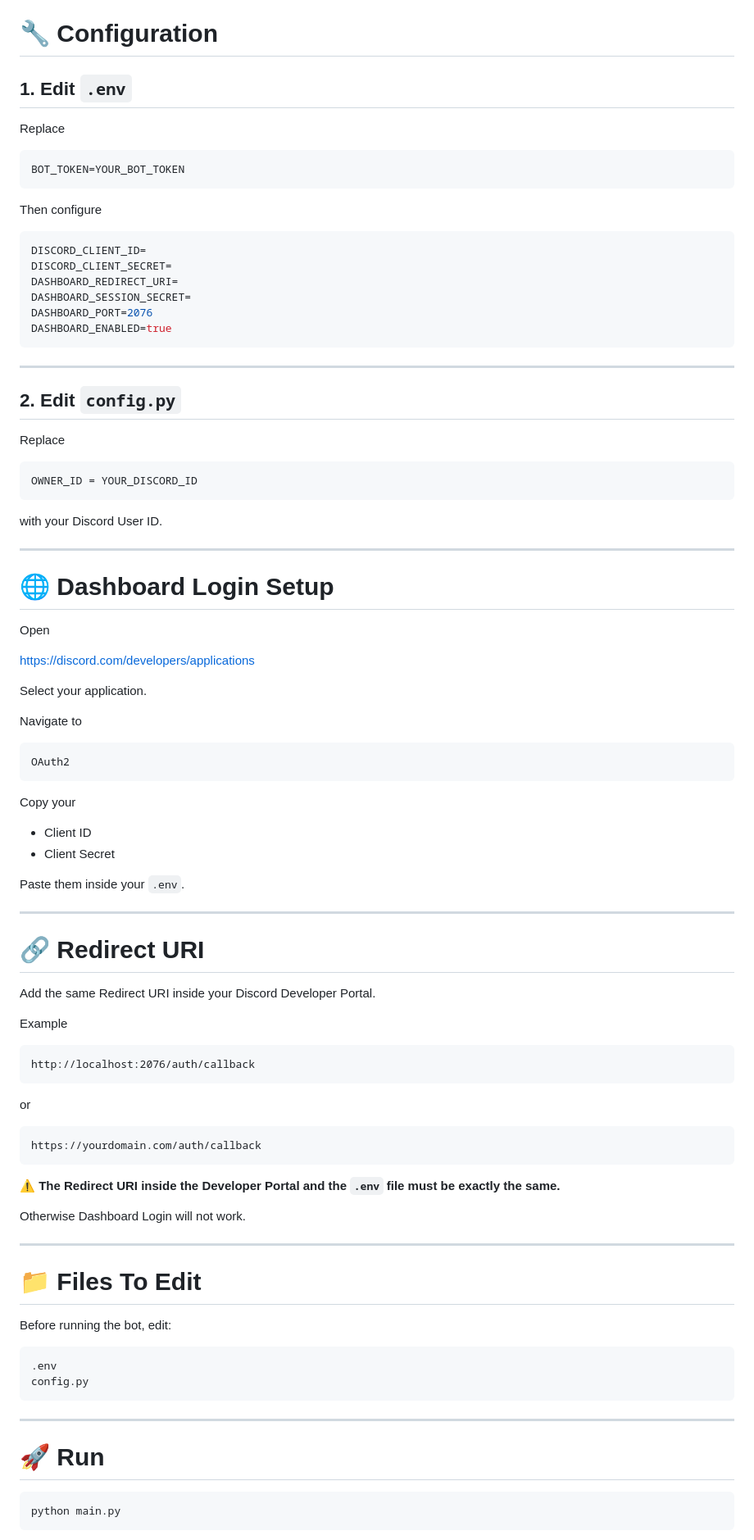
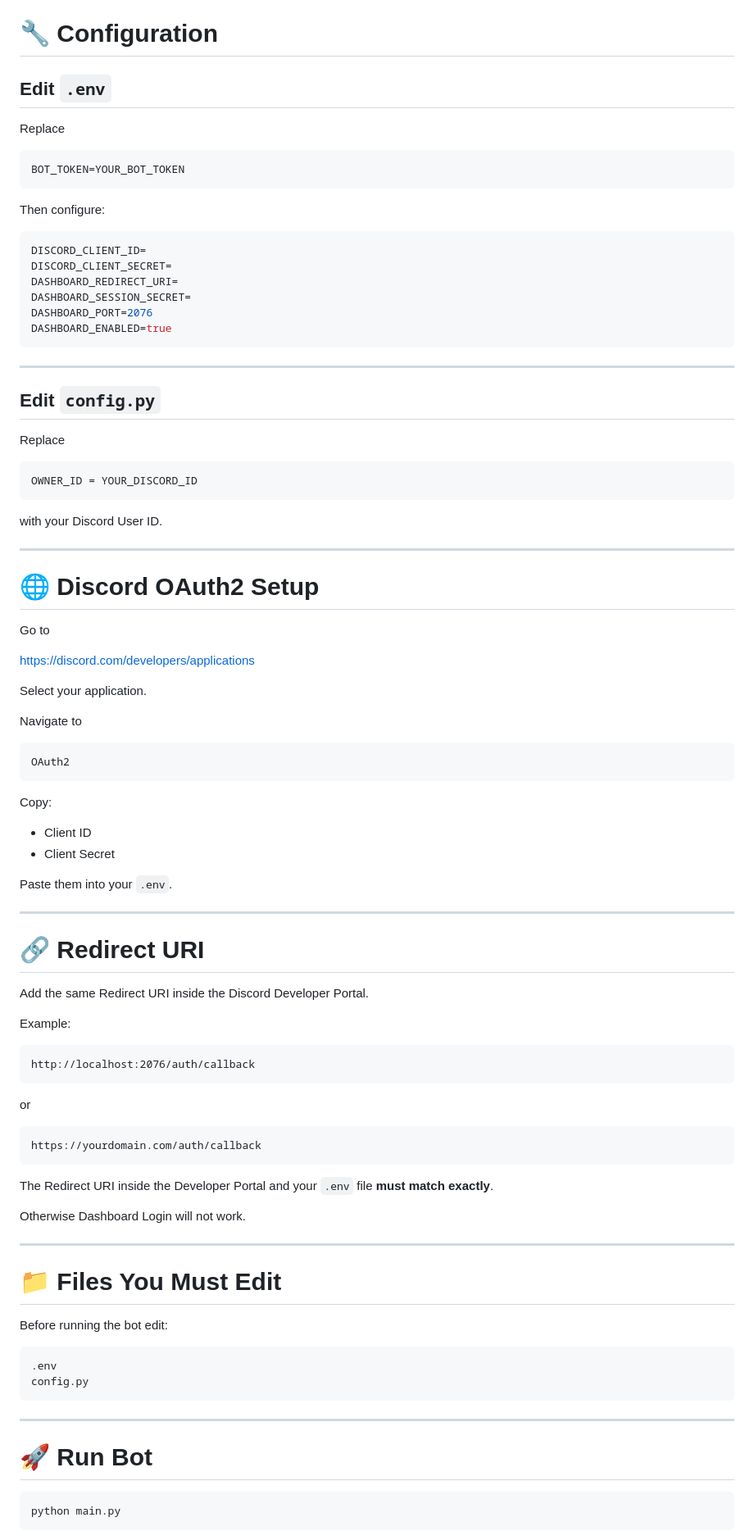
Before and after one commit to SebuPlayz/Echo-Music-Bot-Dashboard, a Markdown page: README.md, the part around one of its changes. Shown at 82% size. Drawn GitHub-style.

````diff
--- a/README.md
+++ b/README.md
@@ -152,7 +244,7 @@ pip install -r requirements.txt
 
 # 🔧 Configuration
 
-## 1. Edit `.env`
+## Edit `.env`
 
 Replace
 
@@ -160,7 +252,7 @@ Replace
 BOT_TOKEN=YOUR_BOT_TOKEN
 ```
 
-Then configure
+Then configure:
 
 ```env
 DISCORD_CLIENT_ID=
@@ -173,7 +265,7 @@ DASHBOARD_ENABLED=true
 
 ---
 
-## 2. Edit `config.py`
+## Edit `config.py`
 
 Replace
 
@@ -185,9 +277,9 @@ with your Discord User ID.
 
 ---
 
-# 🌐 Dashboard Login Setup
+# 🌐 Discord OAuth2 Setup
 
-Open
+Go to
 
 https://discord.com/developers/applications
 
@@ -199,20 +291,20 @@ Navigate to
 OAuth2
 ```
 
-Copy your
+Copy:
 
 - Client ID
 - Client Secret
 
-Paste them inside your `.env`.
+Paste them into your `.env`.
 
 ---
 
 # 🔗 Redirect URI
 
-Add the same Redirect URI inside your Discord Developer Portal.
+Add the same Redirect URI inside the Discord Developer Portal.
 
-Example
+Example:
 
 ```
 http://localhost:2076/auth/callback
@@ -224,15 +316,15 @@ or
 https://yourdomain.com/auth/callback
 ```
 
-⚠️ **The Redirect URI inside the Developer Portal and the `.env` file must be exactly the same.**
+The Redirect URI inside the Developer Portal and your `.env` file **must match exactly**.
 
 Otherwise Dashboard Login will not work.
 
 ---
 
-# 📁 Files To Edit
+# 📁 Files You Must Edit
 
-Before running the bot, edit:
+Before running the bot edit:
 
 ```
 .env
@@ -241,7 +333,7 @@ config.py
 
 ---
 
-# 🚀 Run
+# 🚀 Run Bot
 
 ```bash
 python main.py
````
Also changed, not shown: other parts of README.md (+146 -67 lines).
